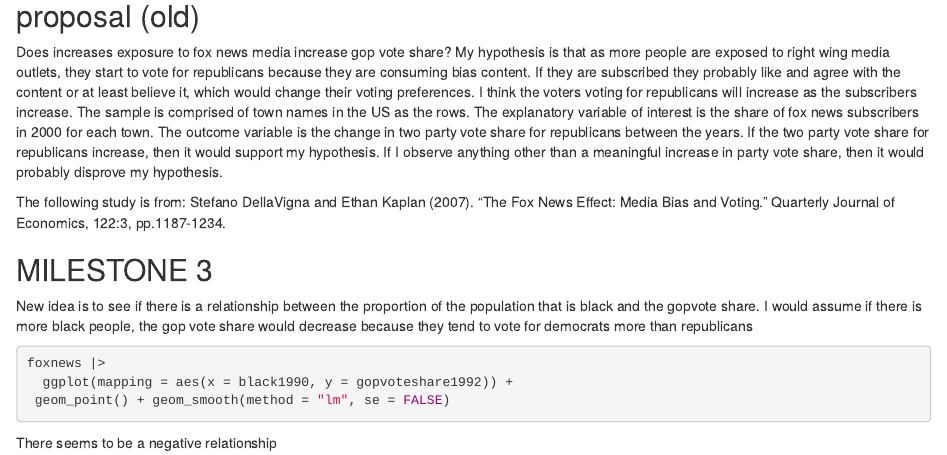
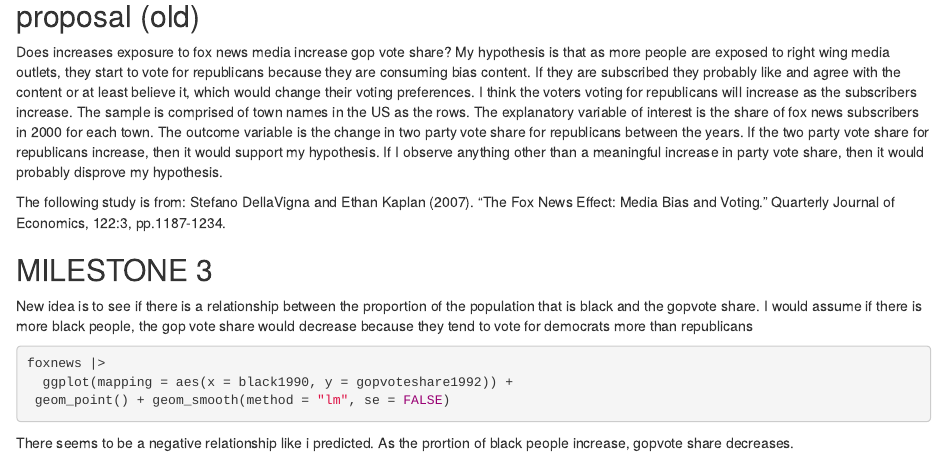
Before and after one commit to Nevaehdossantos/gov50-final-project, an R Markdown document (index.Rmd): the page in a window 1100 px wide, from 390 px down. Rendered offline with R 4.5, knitr and Pandoc, with nearby package versions; the code chunks are not run, so their results and figures are left out; drawn as R Markdown's standard HTML page in place of the format the file asks for.

Commit message:
milestone3

````diff
--- a/index.Rmd
+++ b/index.Rmd
@@ -45,4 +45,4 @@
 
 
 ```
-There seems to be a negative relationship
+There seems to be a negative relationship like i predicted. As the prortion of black people increase, gopvote share decreases.
````
Also changed, not shown: index.html.
